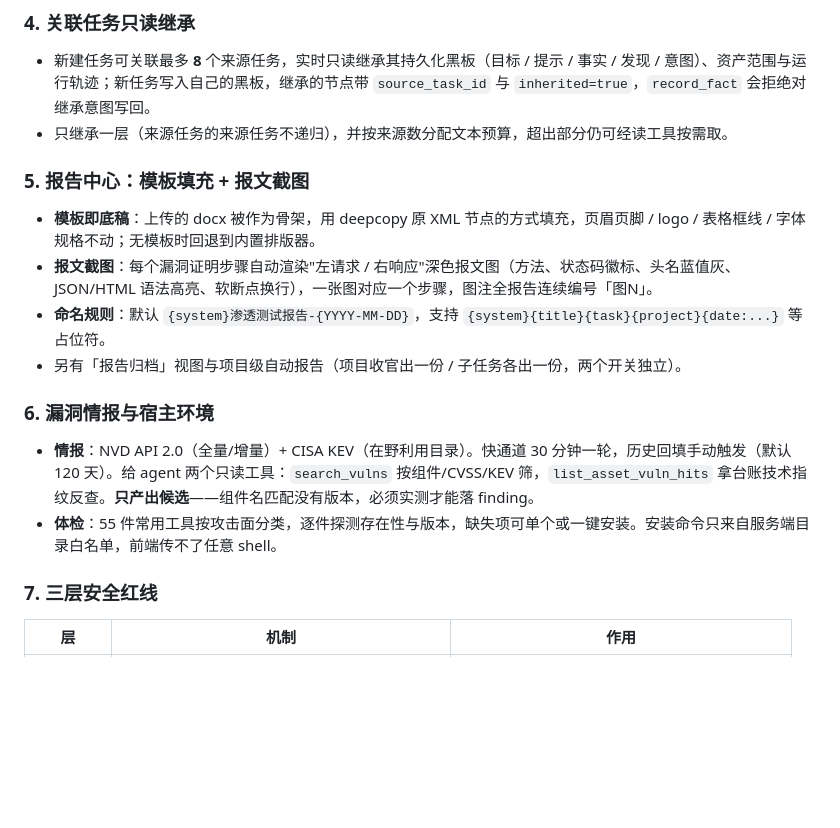
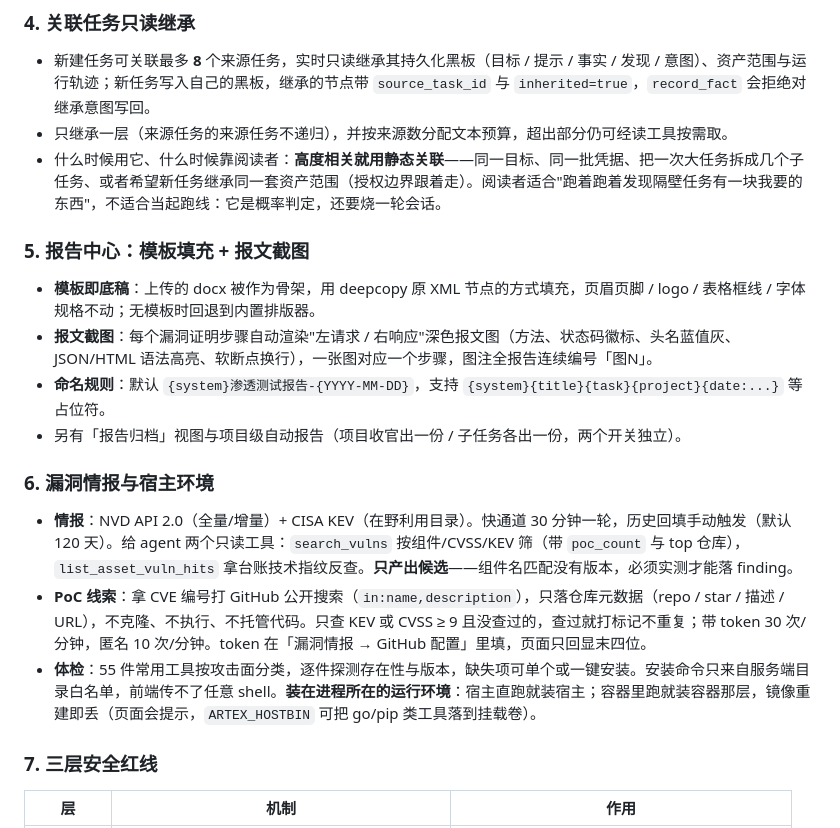
Before and after one commit to RongSec/ARTEX-A, a Markdown page: README.md, the part around one of its changes. Rendered like a GitHub page; blank space fills up the shorter version.

```diff
--- a/README.md
+++ b/README.md
@@ -149,6 +150,7 @@ NVD 全量 + CISA KEV 在野利用，两个公开源。快通道每 30 分钟拉
 
 - 新建任务可关联最多 **8** 个来源任务，实时只读继承其持久化黑板（目标 / 提示 / 事实 / 发现 / 意图）、资产范围与运行轨迹；新任务写入自己的黑板，继承的节点带 `source_task_id` 与 `inherited=true`，`record_fact` 会拒绝对继承意图写回。
 - 只继承一层（来源任务的来源任务不递归），并按来源数分配文本预算，超出部分仍可经读工具按需取。
+- 什么时候用它、什么时候靠阅读者：**高度相关就用静态关联**——同一目标、同一批凭据、把一次大任务拆成几个子任务、或者希望新任务继承同一套资产范围（授权边界跟着走）。阅读者适合"跑着跑着发现隔壁任务有一块我要的东西"，不适合当起跑线：它是概率判定，还要烧一轮会话。
 
 ### 5. 报告中心：模板填充 + 报文截图
 
@@ -159,8 +161,9 @@ NVD 全量 + CISA KEV 在野利用，两个公开源。快通道每 30 分钟拉
 
 ### 6. 漏洞情报与宿主环境
 
-- **情报**：NVD API 2.0（全量/增量）+ CISA KEV（在野利用目录）。快通道 30 分钟一轮，历史回填手动触发（默认 120 天）。给 agent 两个只读工具：`search_vulns` 按组件/CVSS/KEV 筛，`list_asset_vuln_hits` 拿台账技术指纹反查。**只产出候选**——组件名匹配没有版本，必须实测才能落 finding。
-- **体检**：55 件常用工具按攻击面分类，逐件探测存在性与版本，缺失项可单个或一键安装。安装命令只来自服务端目录白名单，前端传不了任意 shell。
+- **情报**：NVD API 2.0（全量/增量）+ CISA KEV（在野利用目录）。快通道 30 分钟一轮，历史回填手动触发（默认 120 天）。给 agent 两个只读工具：`search_vulns` 按组件/CVSS/KEV 筛（带 `poc_count` 与 top 仓库），`list_asset_vuln_hits` 拿台账技术指纹反查。**只产出候选**——组件名匹配没有版本，必须实测才能落 finding。
+- **PoC 线索**：拿 CVE 编号打 GitHub 公开搜索（`in:name,description`），只落仓库元数据（repo / star / 描述 / URL），不克隆、不执行、不托管代码。只查 KEV 或 CVSS ≥ 9 且没查过的，查过就打标记不重复；带 token 30 次/分钟，匿名 10 次/分钟。token 在「漏洞情报 → GitHub 配置」里填，页面只回显末四位。
+- **体检**：55 件常用工具按攻击面分类，逐件探测存在性与版本，缺失项可单个或一键安装。安装命令只来自服务端目录白名单，前端传不了任意 shell。**装在进程所在的运行环境**：宿主直跑就装宿主；容器里跑就装容器那层，镜像重建即丢（页面会提示，`ARTEX_HOSTBIN` 可把 go/pip 类工具落到挂载卷）。
 
 ### 7. 三层安全红线
 
```
Also changed, not shown: other parts of README.md (+1 -0 lines), screenshots/hostenv.png, screenshots/intel-github.png (added), screenshots/intel.png, 5 other files.
